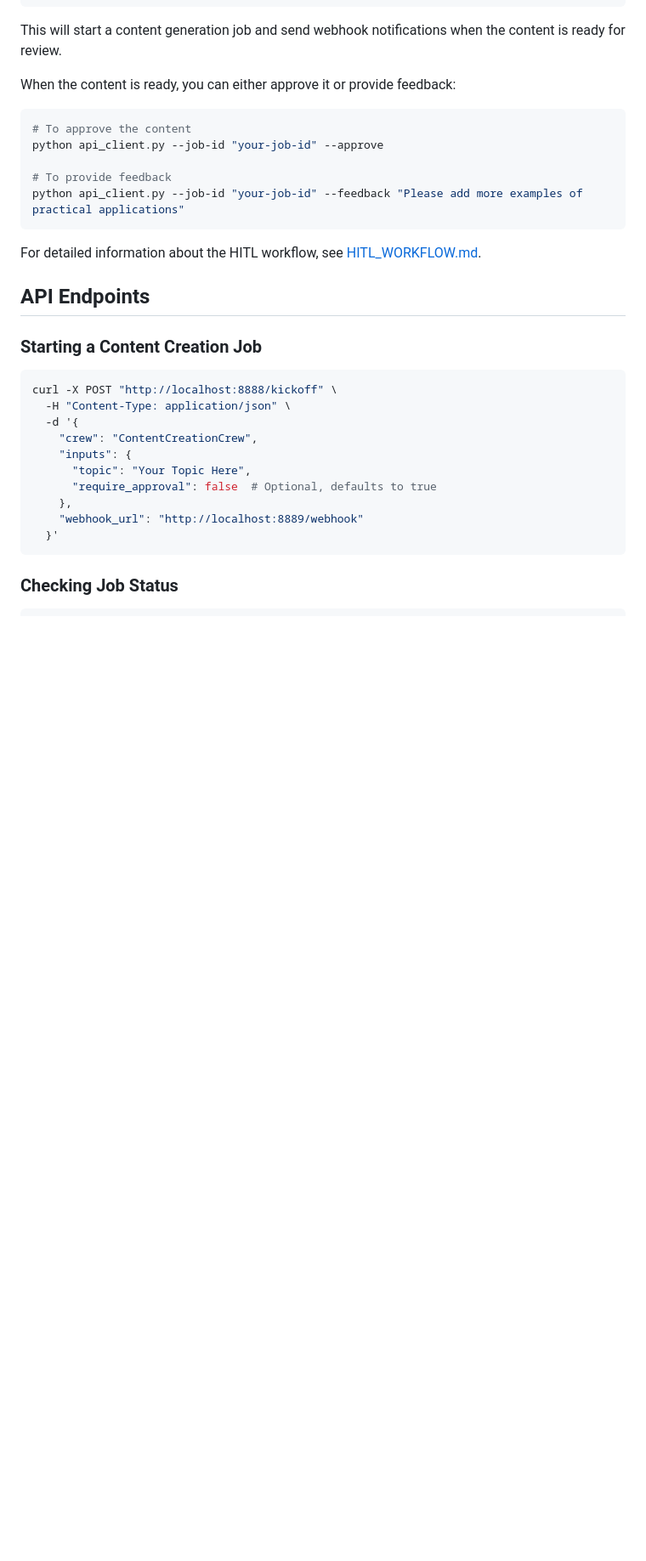
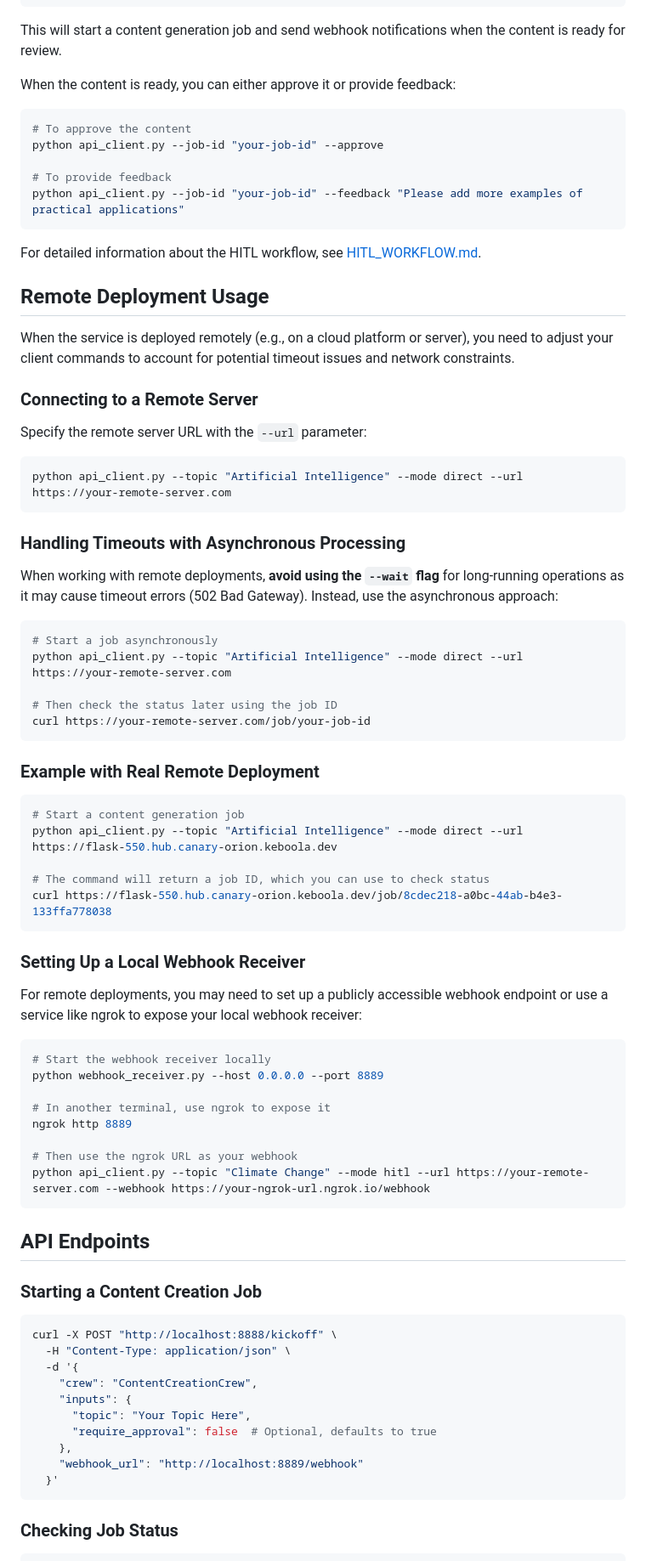
Before and after one commit to padak/crewai_demo, a Markdown page: README.md, the part around the change. Shown: that part at 85% size. Rendered like a GitHub page; blank space fills up the shorter version.

Commit message:
wip: Update README, somewhat

````diff
--- a/README.md
+++ b/README.md
@@ -92,6 +92,55 @@ python api_client.py --job-id "your-job-id" --feedback "Please add more examples
 ```
 
 For detailed information about the HITL workflow, see [HITL_WORKFLOW.md](HITL_WORKFLOW.md).
+
+## Remote Deployment Usage
+
+When the service is deployed remotely (e.g., on a cloud platform or server), you need to adjust your client commands to account for potential timeout issues and network constraints.
+
+### Connecting to a Remote Server
+
+Specify the remote server URL with the `--url` parameter:
+
+```bash
+python api_client.py --topic "Artificial Intelligence" --mode direct --url https://your-remote-server.com
+```
+
+### Handling Timeouts with Asynchronous Processing
+
+When working with remote deployments, **avoid using the `--wait` flag** for long-running operations as it may cause timeout errors (502 Bad Gateway). Instead, use the asynchronous approach:
+
+```bash
+# Start a job asynchronously
+python api_client.py --topic "Artificial Intelligence" --mode direct --url https://your-remote-server.com
+
+# Then check the status later using the job ID
+curl https://your-remote-server.com/job/your-job-id
+```
+
+### Example with Real Remote Deployment
+
+```bash
+# Start a content generation job
+python api_client.py --topic "Artificial Intelligence" --mode direct --url https://flask-550.hub.canary-orion.keboola.dev
+
+# The command will return a job ID, which you can use to check status
+curl https://flask-550.hub.canary-orion.keboola.dev/job/8cdec218-a0bc-44ab-b4e3-133ffa778038
+```
+
+### Setting Up a Local Webhook Receiver
+
+For remote deployments, you may need to set up a publicly accessible webhook endpoint or use a service like ngrok to expose your local webhook receiver:
+
+```bash
+# Start the webhook receiver locally
+python webhook_receiver.py --host 0.0.0.0 --port 8889
+
+# In another terminal, use ngrok to expose it
+ngrok http 8889
+
+# Then use the ngrok URL as your webhook
+python api_client.py --topic "Climate Change" --mode hitl --url https://your-remote-server.com --webhook https://your-ngrok-url.ngrok.io/webhook
+```
 
 ## API Endpoints
 
````
